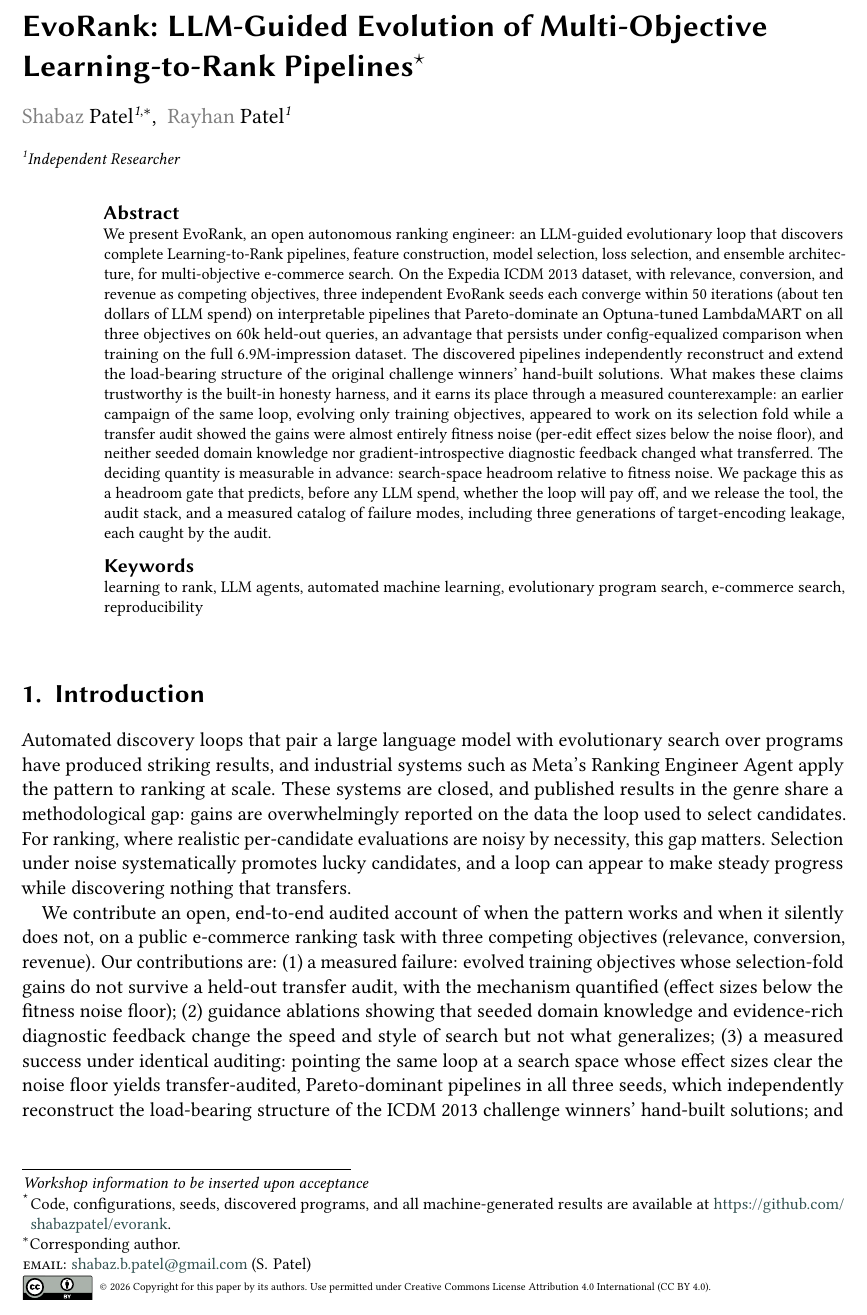
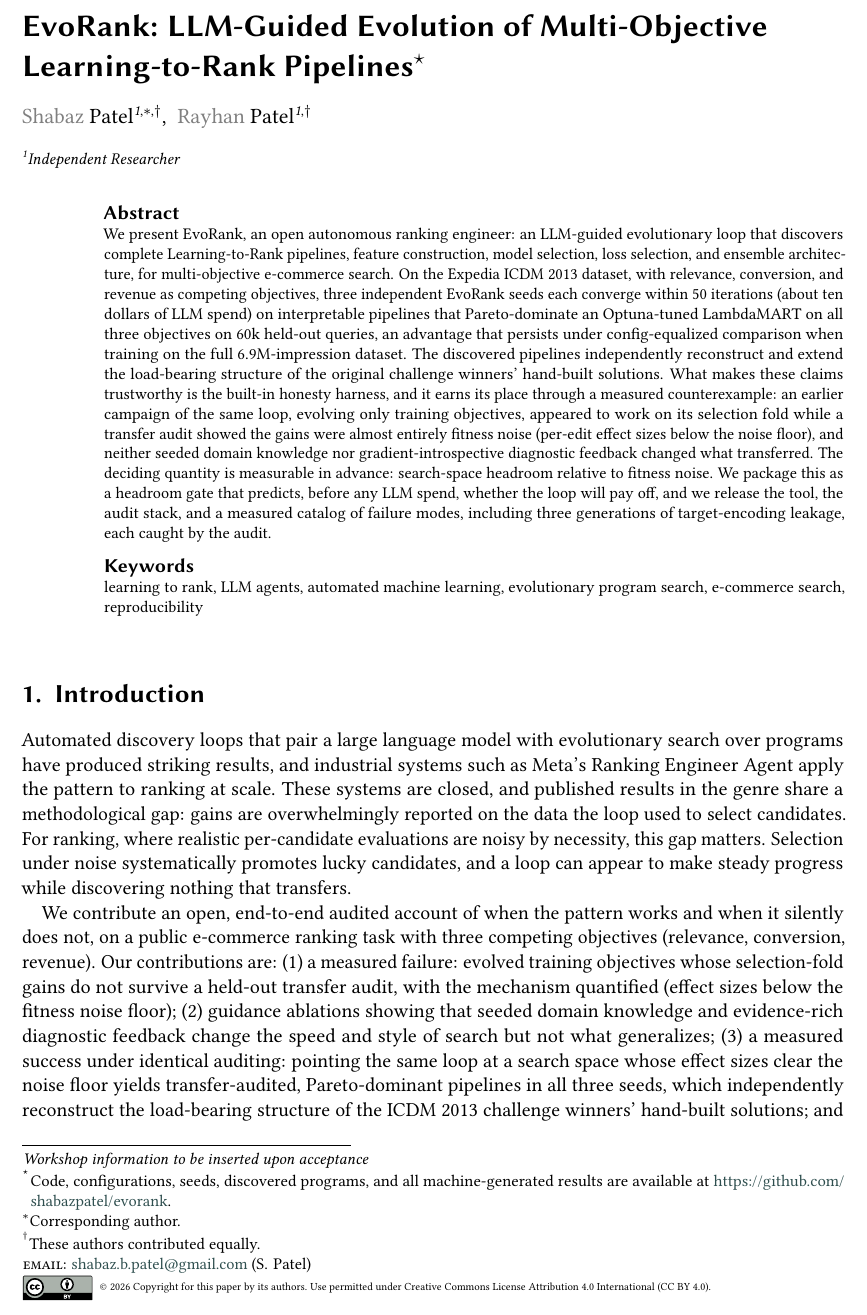
Before and after one commit to shabazpatel/evorank, a LaTeX document (paper/latex/main.tex): part of page 1 of 6, cut so that both start at the same text. Compiled offline with pdfLaTeX; a LaTeX package or settings file that is missing is left out.

Commit message:
Paper: equal-contribution marks for both authors
Co-Authored-By: Claude Fable 5 <noreply@anthropic.com>
Claude-Session: https://claude.ai/code/session_01TcUMorQw25APzh4uZLjRYL

```diff
--- a/paper/latex/main.tex
+++ b/paper/latex/main.tex
@@ -23,11 +23,14 @@ machine-generated results are available at
 email=shabaz.b.patel@gmail.com,
 ]
 \cormark[1]
+\fnmark[1]
 \author[1]{Rayhan Patel}[%
 ]
+\fnmark[1]
 \address[1]{Independent Researcher}
 \cortext[1]{Corresponding author.}
-%% TODO: add Rayhan's email and any ORCID iDs; adjust corresponding author if needed.
+\fntext[1]{These authors contributed equally.}
+%% TODO: add Rayhan's email and any ORCID iDs.
 
 \begin{abstract}
 We present EvoRank, an open autonomous ranking engineer: an LLM-guided
```
